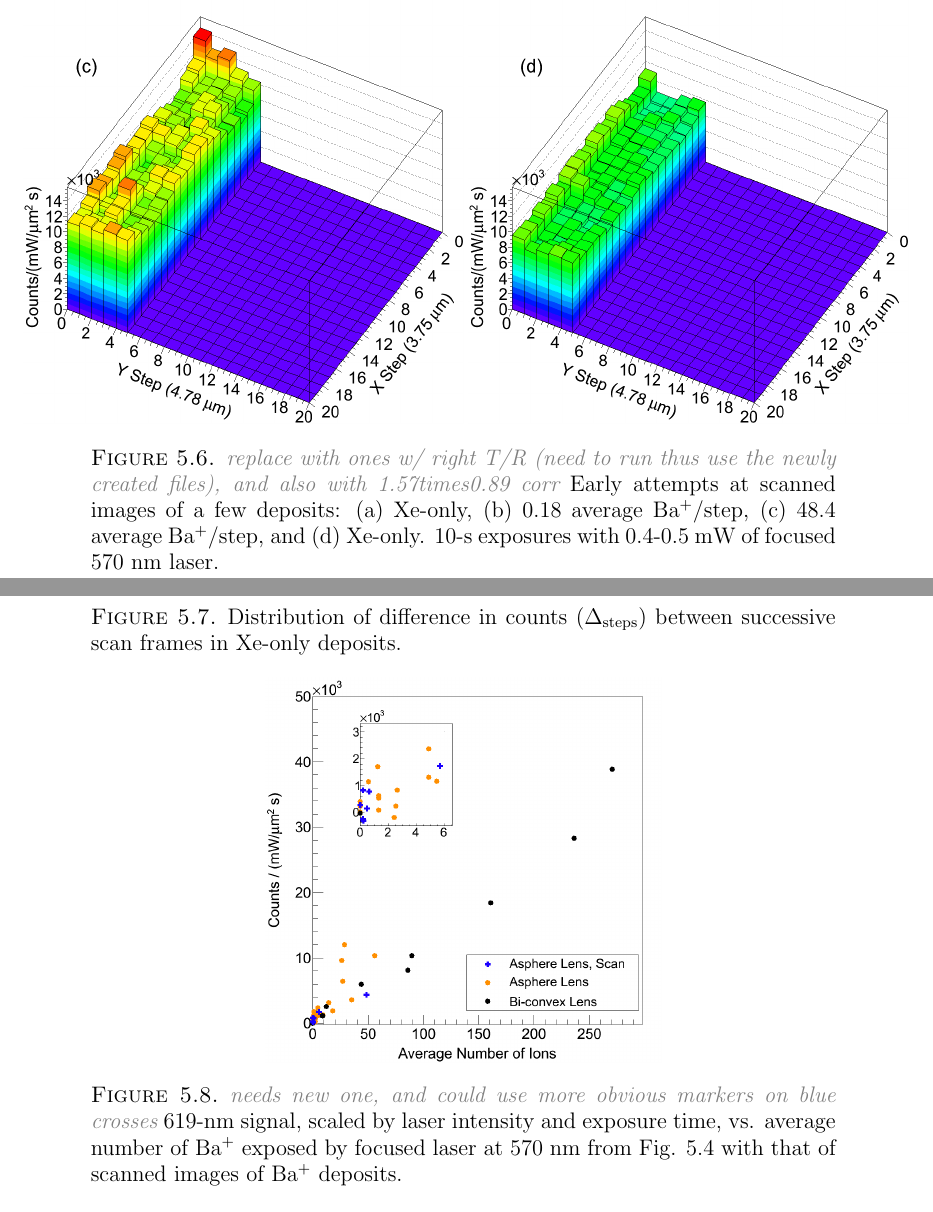
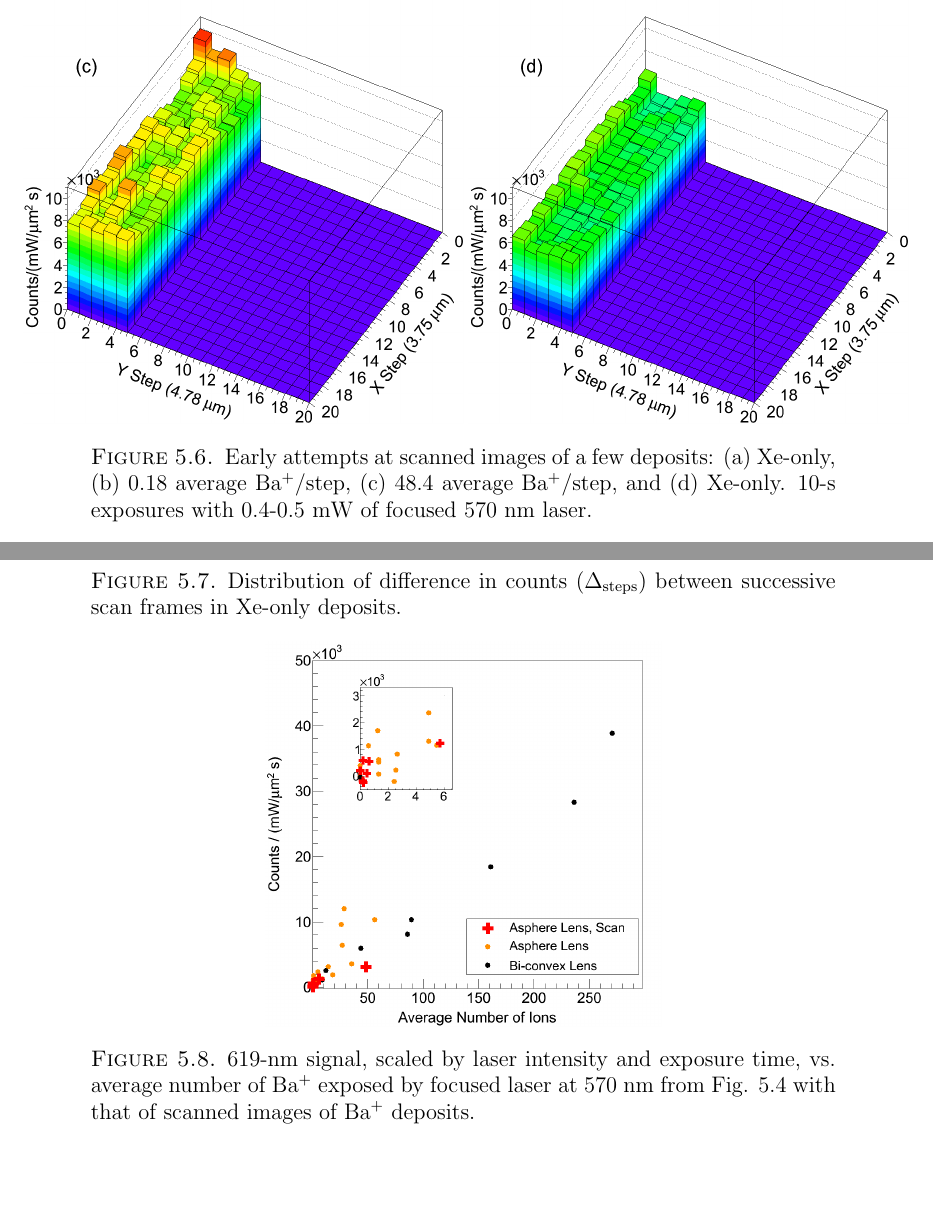
Before and after one commit to Waltmon/timthesis, a LaTeX thesis (thesis_walton_2a.tex, which reads chapter_results_imaging.tex): two parts of pages 82 and 83 of 87, joined at a grey line, cut at the place of the change, the shorter picture padded with empty space. Compiled offline with pdfLaTeX.

Commit message:
yeah idk

```diff
--- a/chapter_results_imaging.tex
+++ b/chapter_results_imaging.tex
@@ -124,7 +124,7 @@ The ultimate demonstration of single-atom imaging will be to scan the focused la
                 ~
                 \includegraphics[width=.5\textwidth]{figures/scan_d.png}
 %                \includegraphics[width=.45\textwidth]{figures/scans_dframeXe.png}
-                \caption{\emph{\color{gray}replace with ones w/ right T/R (need to run thus use the newly created files), and also with 1.57times0.89 corr} Early attempts at scanned images of a few deposits: (a) Xe-only, (b) 0.18 average Ba\textsuperscript{+}/step, (c) 48.4 average Ba\textsuperscript{+}/step, and (d) Xe-only.  10-s exposures with 0.4-0.5~mW of focused 570~nm laser.}
+                \caption{Early attempts at scanned images of a few deposits: (a) Xe-only, (b) 0.18 average Ba\textsuperscript{+}/step, (c) 48.4 average Ba\textsuperscript{+}/step, and (d) Xe-only.  10-s exposures with 0.4-0.5~mW of focused 570~nm laser.}
 \label{fig:scans}
 \end{figure}
 
@@ -138,7 +138,7 @@ The ultimate demonstration of single-atom imaging will be to scan the focused la
 \begin{figure} %[H]
         \centering
                 \includegraphics[width=.45\textwidth]{figures/lin_withScan_lin.png}
-                \caption{\emph{\color{gray}needs new one, and could use more obvious markers on blue crosses} 619-nm signal, scaled by laser intensity and exposure time, vs. average number of Ba\textsuperscript{+} exposed by focused laser at 570~nm from Fig. \ref{fig:lin} with that of scanned images of Ba\textsuperscript{+} deposits.}
+                \caption{619-nm signal, scaled by laser intensity and exposure time, vs. average number of Ba\textsuperscript{+} exposed by focused laser at 570~nm from Fig. \ref{fig:lin} with that of scanned images of Ba\textsuperscript{+} deposits.}
 \label{fig:linScan}
 \end{figure}
 
```
Also changed, not shown: figures/lin_withScan_lin.png, figures/lin_withScan_log.png, figures/old/lin_withScan_lin.png (added), figures/old/lin_withScan_log.png (added), figures/old/scan_a.png (added), figures/old/scan_b.png (added), figures/old/scan_c.png (added), figures/old/scan_d.png (added), figures/scan_a.png, figures/scan_b.png, figures/scan_c.png, figures/scan_d.png, 3 other files.
